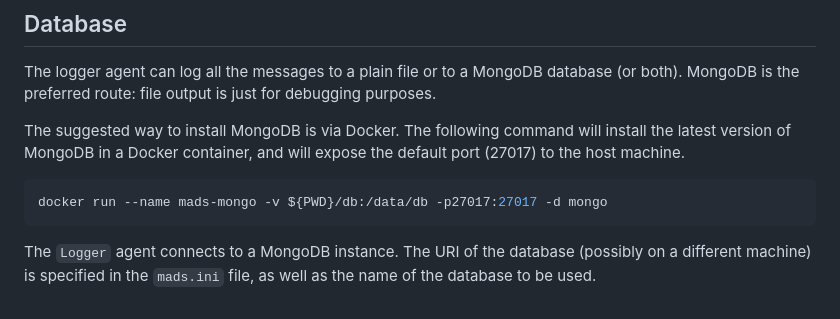
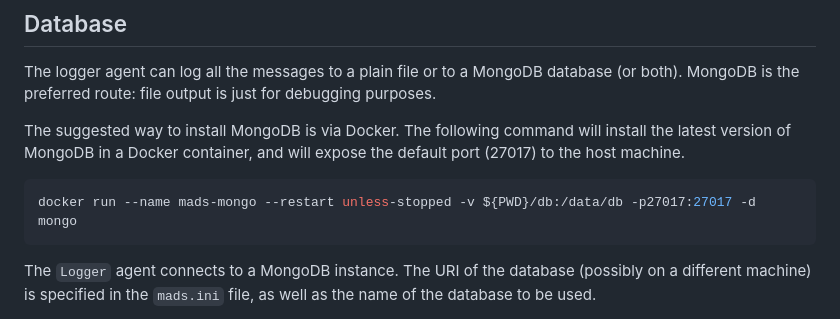
Before and after one commit to pbosetti/MADS, a Markdown page: README.md, the part around the change. Drawn GitHub-style.

Commit message:
README: update docker mongo command to have it start automatically on boot

````diff
--- a/README.md
+++ b/README.md
@@ -60,7 +60,7 @@ The logger agent can log all the messages to a plain file or to a MongoDB databa
 The suggested way to install MongoDB is via Docker. The following command will install the latest version of MongoDB in a Docker container, and will expose the default port (27017) to the host machine.
 
 ```bash
-docker run --name mads-mongo -v ${PWD}/db:/data/db -p27017:27017 -d mongo
+docker run --name mads-mongo --restart unless-stopped -v ${PWD}/db:/data/db -p27017:27017 -d mongo
 ```
 
 The `Logger` agent connects to a MongoDB instance. The URI of the database (possibly on a different machine) is specified in the `mads.ini` file, as well as the name of the database to be used.
````
